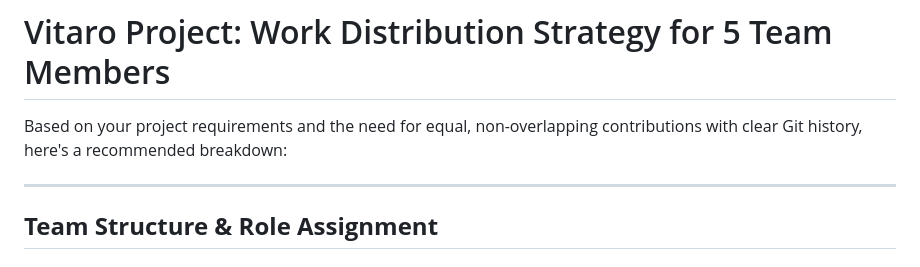
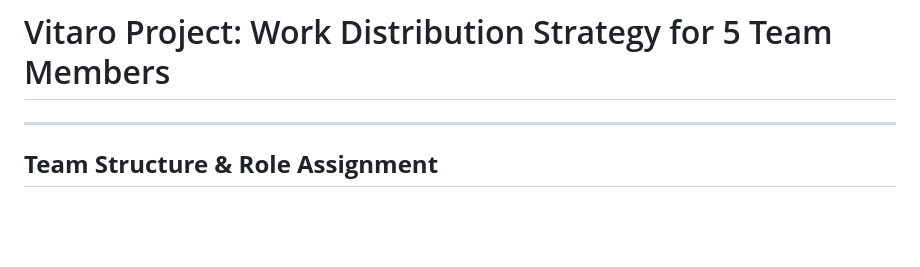
Before and after one commit to estheredi0406/Vitaro, a Markdown page: README.md, the part around the change. Drawn GitHub-style; blank space fills up the shorter version.

```diff
--- a/README.md
+++ b/README.md
@@ -1,8 +1,6 @@
 # Vitaro
 
 # Vitaro Project: Work Distribution Strategy for 5 Team Members
-
-Based on your project requirements and the need for equal, non-overlapping contributions with clear Git history, here's a recommended breakdown:
 
 ---
 
```
